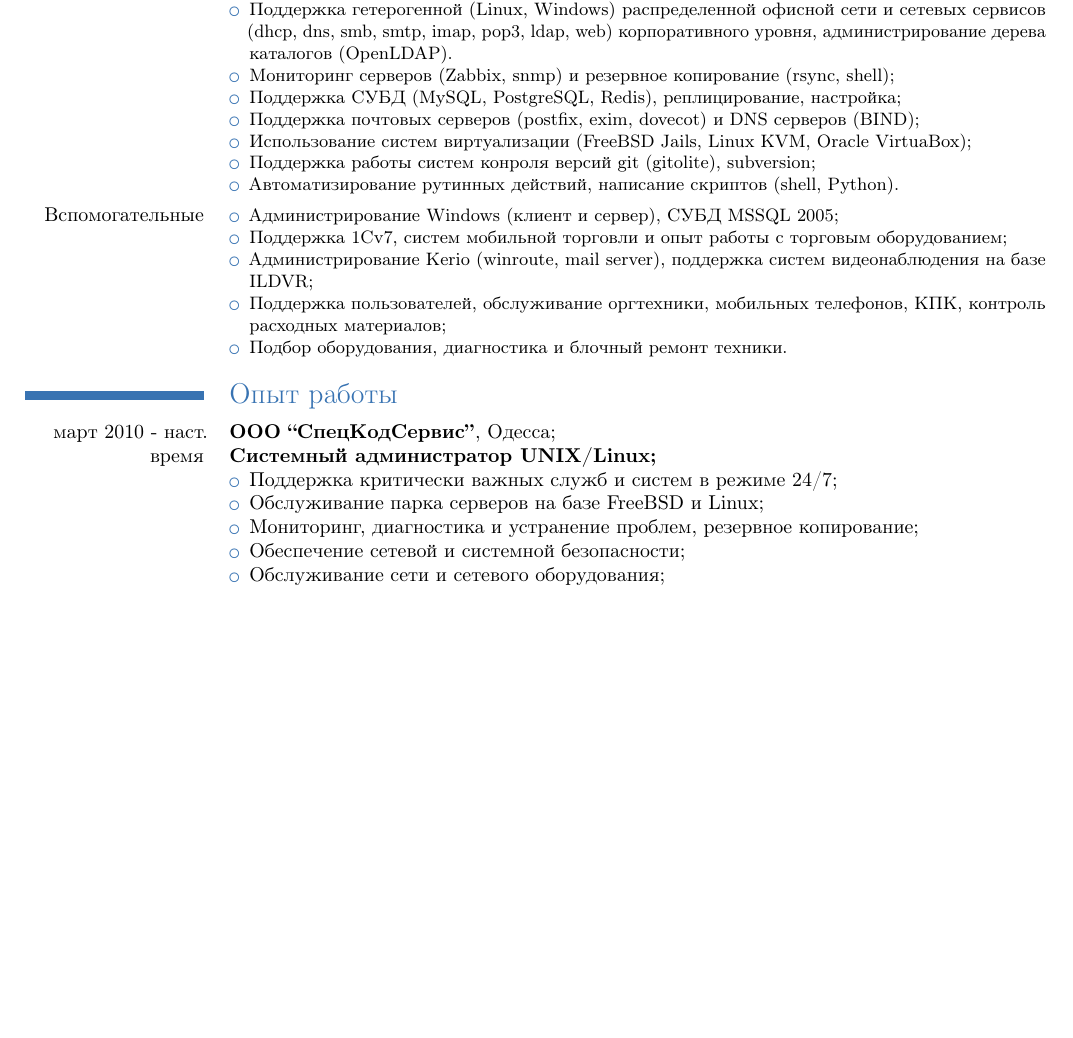
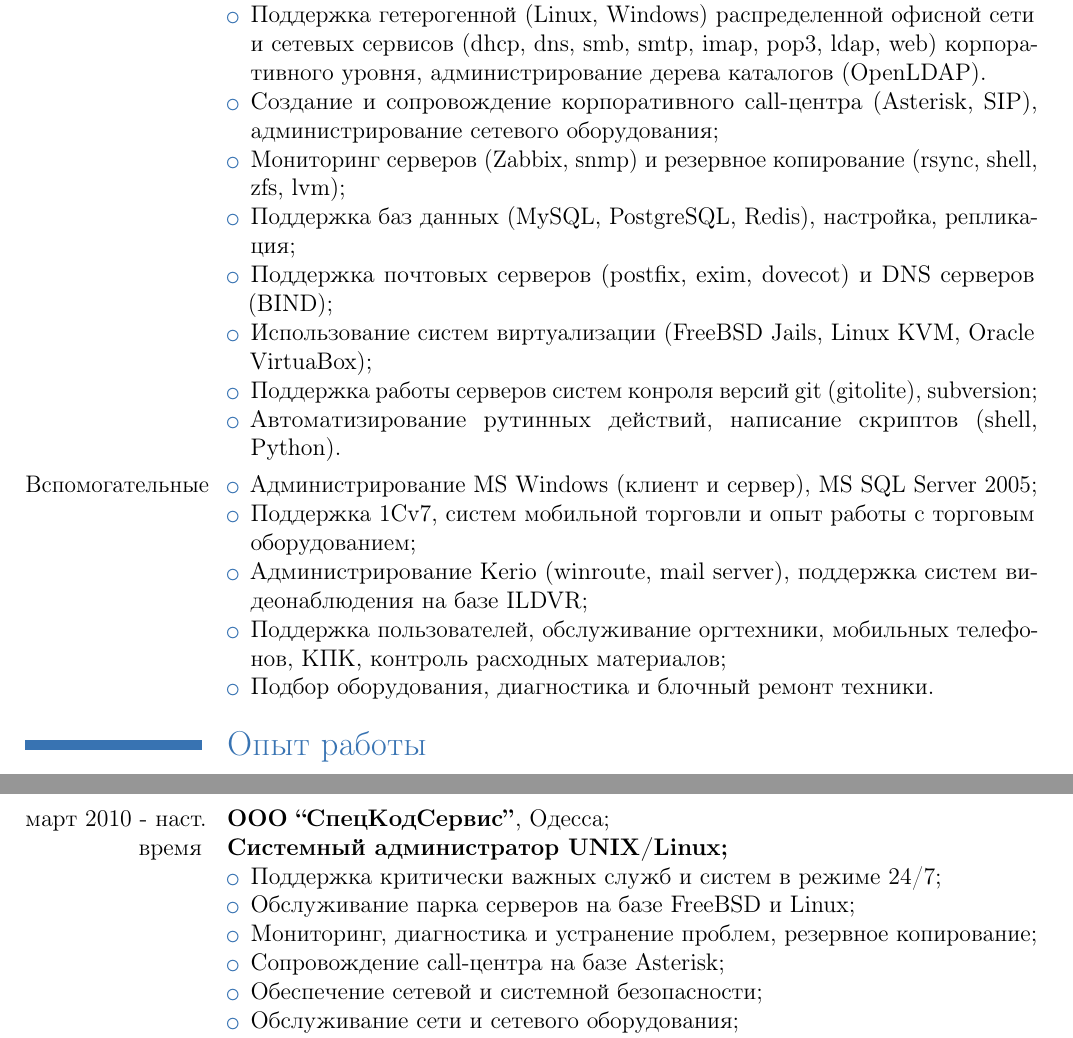
Before and after one commit to zunkree/cv, a LaTeX CV (document.tex): part of page 1 of 2 before the commit and two parts of pages 1 and 2 of 2 after it, the two joined at a grey line, cut so that both start at the same text, the shorter picture padded with empty space. Compiled offline with pdfLaTeX.

Commit message:
Add some skills (VoIP, etc.)

```diff
--- a/document.tex
+++ b/document.tex
@@ -1,9 +1,9 @@
-\documentclass[10pt,a4paper,serif]{moderncv}
+\documentclass[12pt,a4paper,serif]{moderncv}
 \usepackage[russian]{babel}
 \usepackage[T2A]{fontenc}
 % character encoding
 \usepackage[utf8]{inputenc}
-\usepackage[left=2cm,right=1cm,top=1cm,bottom=1cm,bindingoffset=0cm]{geometry}
+\usepackage[left=2cm,right=1.2cm,top=1.2cm,bottom=1.2cm,bindingoffset=0cm]{geometry}
 
 \moderncvtheme[blue]{classic}
 \firstname{Александр}
@@ -38,20 +38,24 @@
 				\item Поддержка гетерогенной (Linux, Windows) распределенной офисной сети и
 			сетевых сервисов (dhcp, dns, smb, smtp, imap, pop3, ldap, web) корпоративного
 			уровня, администрирование дерева каталогов (OpenLDAP).
+				\item Создание и сопровождение корпоративного call-центра (Asterisk, SIP),
+				администрирование сетевого оборудования;
 			  	\item Мониторинг серверов (Zabbix, snmp) и резервное копирование (rsync,
-			  	shell);
-				\item Поддержка СУБД (MySQL, PostgreSQL, Redis), реплицирование, настройка;
+			  	shell, zfs, lvm);
+				\item Поддержка баз данных (MySQL, PostgreSQL, Redis), настройка,
+				репликация;
 				\item Поддержка почтовых серверов (postfix, exim, dovecot) и DNS
 				серверов (BIND);
 				\item Использование систем виртуализации (FreeBSD Jails, Linux KVM,
 			Oracle VirtuaBox);
-				\item Поддержка работы систем конроля версий git (gitolite), subversion;
+				\item Поддержка работы серверов систем конроля версий git (gitolite),
+				subversion;
 				\item Автоматизирование рутинных действий, написание скриптов (shell,
 			Python).
 			\end{itemize}}
 		\cvline{Вспомогательные}
-			{\small\begin{itemize}
-				\item Администрирование Windows (клиент и сервер), СУБД MSSQL 2005;
+			{\begin{itemize}
+				\item Администрирование MS Windows (клиент и сервер), MS SQL Server 2005;
 			  	\item Поддержка 1Сv7, систем мобильной торговли и опыт работы с торговым
 			  оборудованием;
 			  	\item Администрирование Kerio (winroute, mail server), поддержка систем
@@ -70,6 +74,7 @@
 			    \item Обслуживание парка серверов на базе FreeBSD и Linux;
 			    \item Мониторинг, диагностика и устранение проблем, резервное
 			    копирование;
+			    \item Сопровождение call-центра на базе Asterisk;
 			    \item Обеспечение сетевой и системной безопасности;
 			    \item Обслуживание сети и сетевого оборудования;
 			    \item Обслуживание рабочих станций, поддежка пользователей.
```
Also changed, not shown: document.tex (3 more changed lines).
